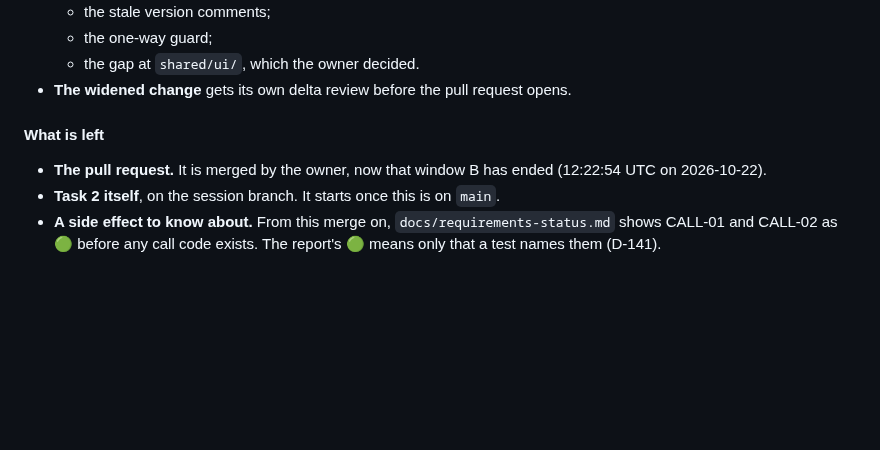
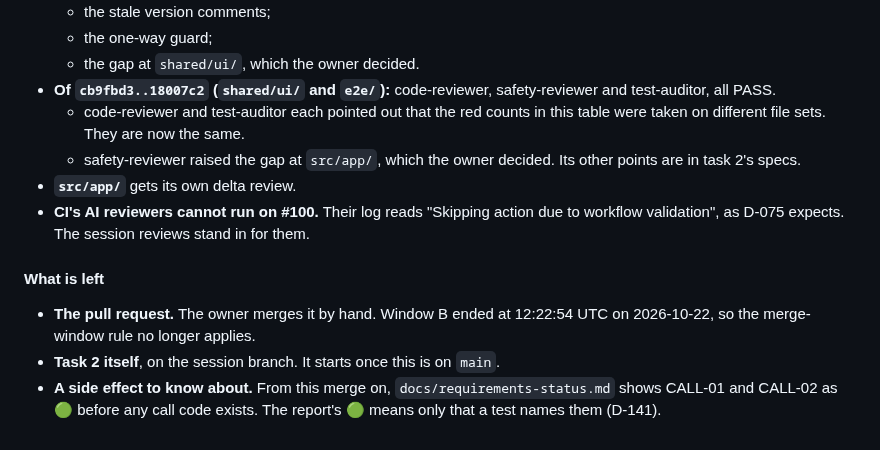
Before and after one commit to bvst/TryggHverdag, a Markdown page: docs/progress/m3.md, the part around one of its changes. Drawn GitHub-style; blank space fills up the shorter version.

```diff
--- a/docs/progress/m3.md
+++ b/docs/progress/m3.md
@@ -1572,14 +1595,23 @@ gate test files.
   - the stale version comments;
   - the one-way guard;
   - the gap at `shared/ui/`, which the owner decided.
-- **The widened change** gets its own delta review before the pull request
-  opens.
+- **Of `cb9fbd3..18007c2` (`shared/ui/` and `e2e/`):** code-reviewer,
+  safety-reviewer and test-auditor, all PASS.
+  - code-reviewer and test-auditor each pointed out that the red counts in
+    this table were taken on different file sets. They are now the same.
+  - safety-reviewer raised the gap at `src/app/`, which the owner decided. Its
+    other points are in task 2's specs.
+- **`src/app/`** gets its own delta review.
+- **CI's AI reviewers cannot run on #100.** Their log reads "Skipping action
+  due to workflow validation", as D-075 expects. The session reviews stand in
+  for them.
 
 #### What is left
 
-- **The pull request.** It is merged by the owner, now that window B has ended
-  (12:22:54 UTC on 2026-10-22).
+- **The pull request.** The owner merges it by hand. Window B ended at
+  12:22:54 UTC on 2026-10-22, so the merge-window rule no longer applies.
 - **Task 2 itself**, on the session branch. It starts once this is on `main`.
 - **A side effect to know about.** From this merge on,
-  `docs/requirements-status.md` shows CALL-01 and CALL-02 as 🟢 before any call
-  code exists. The report's 🟢 means only that a test names them (D-141).
+  `docs/requirements-status.md` shows CALL-01 and CALL-02 as 🟢 before any
+  call code exists. The report's 🟢 means only that a test names them
+  (D-141).
```
Also changed, not shown: other parts of docs/progress/m3.md (+55 -32 lines).
